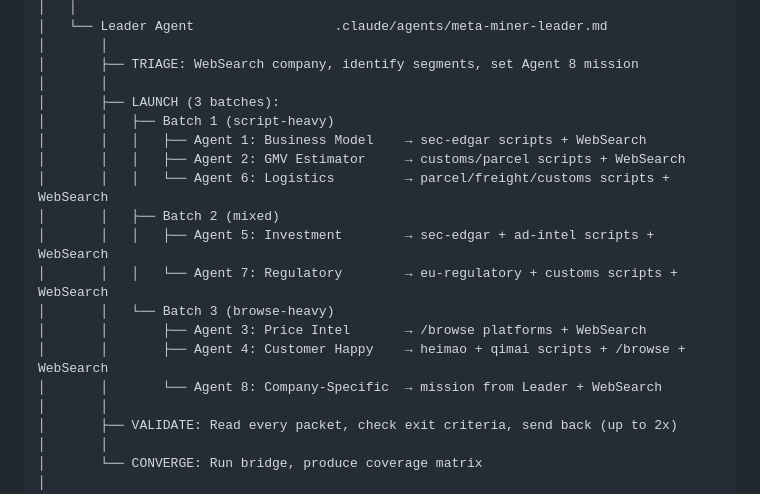
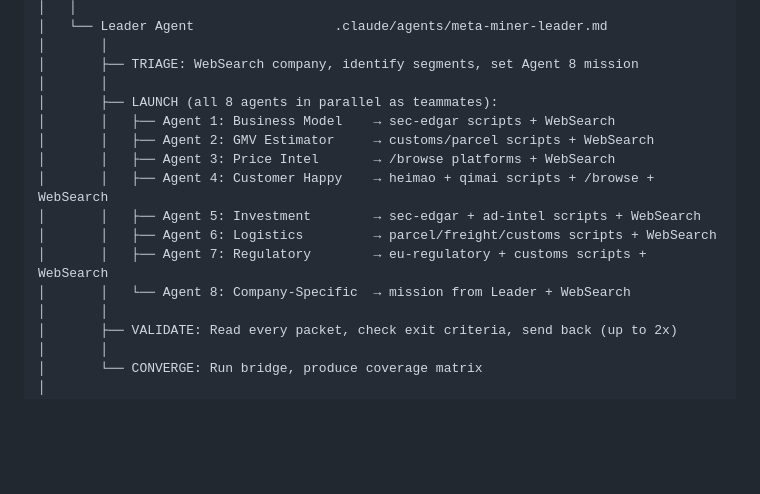
Before and after one commit to gx-ai-architect/e-commerce-industry-research, a Markdown page: CLAUDE.md, the part around the change. GitHub-like rendering; blank space fills up the shorter version.

```diff
--- a/CLAUDE.md
+++ b/CLAUDE.md
@@ -17,18 +17,15 @@ User invokes: /meta-miner for <Company> (<TICKER>, CIK <CIK>)
 │       │
 │       ├── TRIAGE: WebSearch company, identify segments, set Agent 8 mission
 │       │
-│       ├── LAUNCH (3 batches):
-│       │   ├── Batch 1 (script-heavy)
-│       │   │   ├── Agent 1: Business Model    → sec-edgar scripts + WebSearch
-│       │   │   ├── Agent 2: GMV Estimator     → customs/parcel scripts + WebSearch
-│       │   │   └── Agent 6: Logistics         → parcel/freight/customs scripts + WebSearch
-│       │   ├── Batch 2 (mixed)
-│       │   │   ├── Agent 5: Investment        → sec-edgar + ad-intel scripts + WebSearch
-│       │   │   └── Agent 7: Regulatory        → eu-regulatory + customs scripts + WebSearch
-│       │   └── Batch 3 (browse-heavy)
-│       │       ├── Agent 3: Price Intel       → /browse platforms + WebSearch
-│       │       ├── Agent 4: Customer Happy    → heimao + qimai scripts + /browse + WebSearch
-│       │       └── Agent 8: Company-Specific  → mission from Leader + WebSearch
+│       ├── LAUNCH (all 8 agents in parallel as teammates):
+│       │   ├── Agent 1: Business Model    → sec-edgar scripts + WebSearch
+│       │   ├── Agent 2: GMV Estimator     → customs/parcel scripts + WebSearch
+│       │   ├── Agent 3: Price Intel       → /browse platforms + WebSearch
+│       │   ├── Agent 4: Customer Happy    → heimao + qimai scripts + /browse + WebSearch
+│       │   ├── Agent 5: Investment        → sec-edgar + ad-intel scripts + WebSearch
+│       │   ├── Agent 6: Logistics         → parcel/freight/customs scripts + WebSearch
+│       │   ├── Agent 7: Regulatory        → eu-regulatory + customs scripts + WebSearch
+│       │   └── Agent 8: Company-Specific  → mission from Leader + WebSearch
 │       │
 │       ├── VALIDATE: Read every packet, check exit criteria, send back (up to 2x)
 │       │
```
Also changed, not shown: .claude/agents/meta-miner-leader.md (+11 -13 lines).
